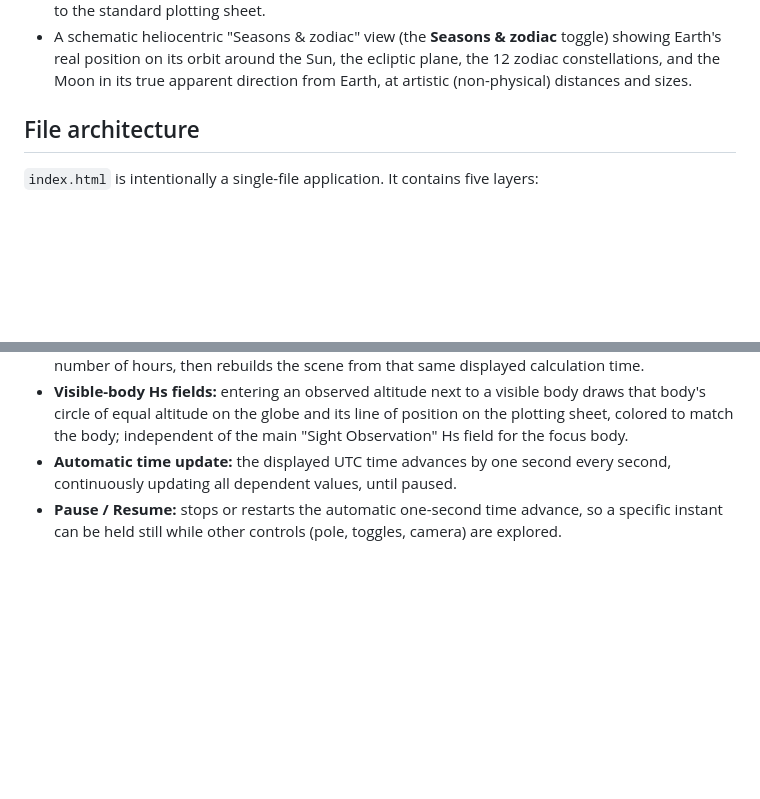
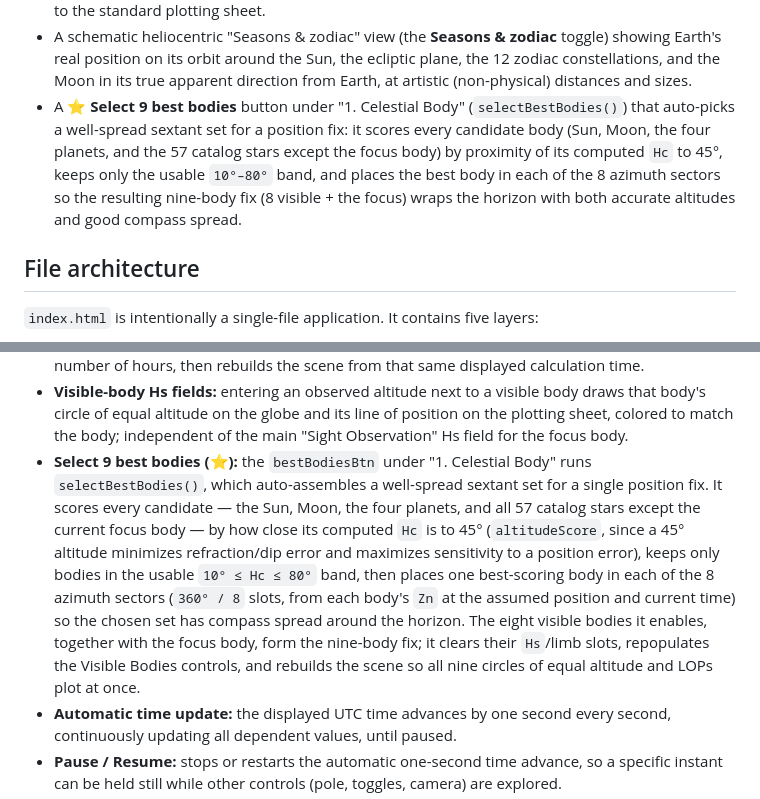
Before and after one commit to Daniel-relabs/celestial, a Markdown page: README.md, 2 parts joined by grey strips. Drawn GitHub-style; blank space fills up the shorter version.

Commit message:
Document Select 9 best bodies feature in README

```diff
--- a/README.md
+++ b/README.md
@@ -301,6 +301,7 @@ For a declination that falls between whole degrees, the navigator interpolates:
 - A real-time Moon phase icon in the viewport, drawn from the actual computed Sun/Moon elongation, independent of the 3D camera.
 - Two alternate views of the plotting-sheet panel, reached by clicking the globe: a zenithal (polar) view centered on the observer's zenith when clicking the elevated pole marker, and an observer-centered great-circle sketch when clicking the observer (AS) marker; clicking empty space returns to the standard plotting sheet.
 - A schematic heliocentric "Seasons & zodiac" view (the **Seasons & zodiac** toggle) showing Earth's real position on its orbit around the Sun, the ecliptic plane, the 12 zodiac constellations, and the Moon in its true apparent direction from Earth, at artistic (non-physical) distances and sizes.
+- A **⭐ Select 9 best bodies** button under "1. Celestial Body" (`selectBestBodies()`) that auto-picks a well-spread sextant set for a position fix: it scores every candidate body (Sun, Moon, the four planets, and the 57 catalog stars except the focus body) by proximity of its computed `Hc` to 45°, keeps only the usable `10°–80°` band, and places the best body in each of the 8 azimuth sectors so the resulting nine-body fix (8 visible + the focus) wraps the horizon with both accurate altitudes and good compass spread.
 
 ## File architecture
 
@@ -699,6 +700,7 @@ Toggling **Seasons & zodiac** swaps the geocentric globe for a schematic solar-s
 - **Time offset range:** supports 6, 12, 48, and 72 hours, plus 1 week, 1 month, 3 months, 6 months, and 1 year.
 - **Time offset slider:** advances or rewinds the displayed UTC date/time by the selected relative number of hours, then rebuilds the scene from that same displayed calculation time.
 - **Visible-body Hs fields:** entering an observed altitude next to a visible body draws that body's circle of equal altitude on the globe and its line of position on the plotting sheet, colored to match the body; independent of the main "Sight Observation" Hs field for the focus body.
+- **Select 9 best bodies (⭐):** the `bestBodiesBtn` under "1. Celestial Body" runs `selectBestBodies()`, which auto-assembles a well-spread sextant set for a single position fix. It scores every candidate — the Sun, Moon, the four planets, and all 57 catalog stars except the current focus body — by how close its computed `Hc` is to 45° (`altitudeScore`, since a 45° altitude minimizes refraction/dip error and maximizes sensitivity to a position error), keeps only bodies in the usable `10° ≤ Hc ≤ 80°` band, then places one best-scoring body in each of the 8 azimuth sectors (`360° / 8` slots, from each body's `Zn` at the assumed position and current time) so the chosen set has compass spread around the horizon. The eight visible bodies it enables, together with the focus body, form the nine-body fix; it clears their `Hs`/limb slots, repopulates the Visible Bodies controls, and rebuilds the scene so all nine circles of equal altitude and LOPs plot at once.
 - **Automatic time update:** the displayed UTC time advances by one second every second, continuously updating all dependent values, until paused.
 - **Pause / Resume:** stops or restarts the automatic one-second time advance, so a specific instant can be held still while other controls (pole, toggles, camera) are explored.
 - **Kiosk mode:** toggles a full-screen presentation layout with a centered globe and an overlaid data readout; click the exit control (top right) to return to the normal layout.
```
